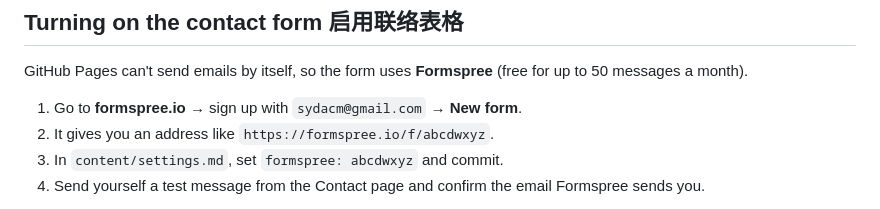
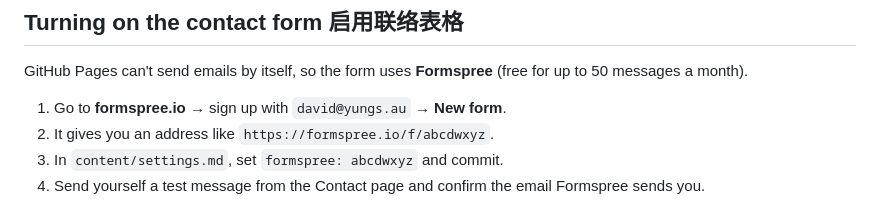
Before and after one commit to sydacm/sydacm.github.io, a Markdown page: README.md, the part around the change. GitHub-like rendering.

```diff
--- a/README.md
+++ b/README.md
@@ -83,7 +83,7 @@ The **Community Churches** page reads the church list live from `sydacm-churches
 
 GitHub Pages can't send emails by itself, so the form uses **Formspree** (free for up to 50 messages a month).
 
-1. Go to **formspree.io** → sign up with `sydacm@gmail.com` → **New form**.
+1. Go to **formspree.io** → sign up with `david@yungs.au` → **New form**.
 2. It gives you an address like `https://formspree.io/f/abcdwxyz`.
 3. In `content/settings.md`, set `formspree: abcdwxyz` and commit.
 4. Send yourself a test message from the Contact page and confirm the email Formspree sends you.
```
